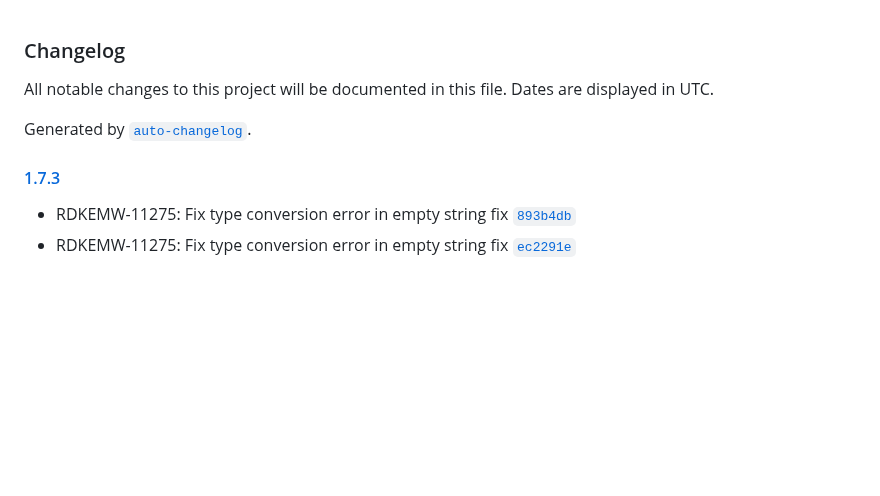
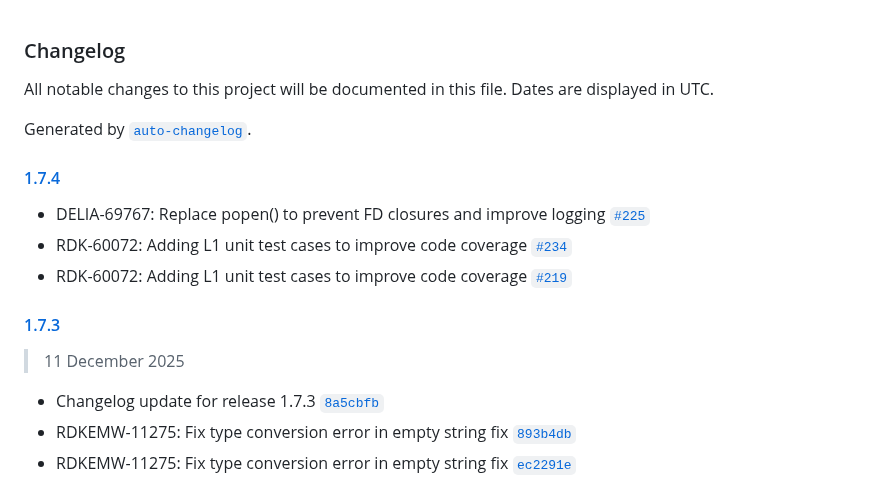
Before and after one commit to rdkcentral/telemetry, a Markdown page: CHANGELOG.md, the part around the change. Drawn GitHub-style; blank space fills up the shorter version.

Commit message:
Changelog updates for 1.7.4 release

```diff
--- a/CHANGELOG.md
+++ b/CHANGELOG.md
@@ -4,8 +4,17 @@ All notable changes to this project will be documented in this file. Dates are d
 
 Generated by [`auto-changelog`](https://github.com/CookPete/auto-changelog).
 
+#### [1.7.4](https://github.com/rdkcentral/telemetry/compare/1.7.3...1.7.4)
+
+- DELIA-69767: Replace popen() to prevent FD closures and improve logging [`#225`](https://github.com/rdkcentral/telemetry/pull/225)
+-  RDK-60072: Adding L1 unit test cases to improve code coverage [`#234`](https://github.com/rdkcentral/telemetry/pull/234)
+- RDK-60072: Adding L1 unit test cases to improve code coverage [`#219`](https://github.com/rdkcentral/telemetry/pull/219)
+
 #### [1.7.3](https://github.com/rdkcentral/telemetry/compare/1.7.2...1.7.3)
 
+> 11 December 2025
+
+- Changelog update for release 1.7.3 [`8a5cbfb`](https://github.com/rdkcentral/telemetry/commit/8a5cbfbec59dfe97c64ffb0547e309c65e4abd84)
 - RDKEMW-11275: Fix type conversion error in empty string fix [`893b4db`](https://github.com/rdkcentral/telemetry/commit/893b4dbc94bc5f6fcc1e8776edd6b6fb90ffc28e)
 - RDKEMW-11275: Fix type conversion error in empty string fix [`ec2291e`](https://github.com/rdkcentral/telemetry/commit/ec2291e68bdc2d7f298919cbe7e36a0c25f3dbe0)
 
```
